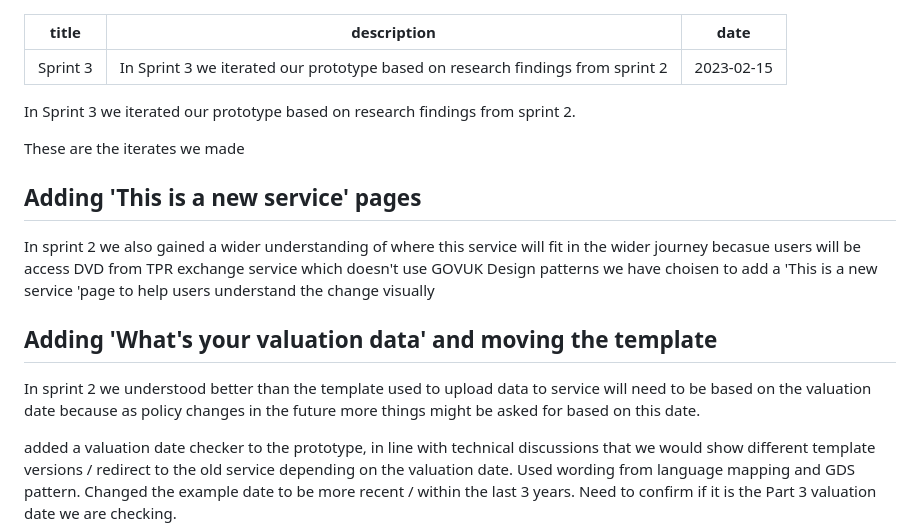
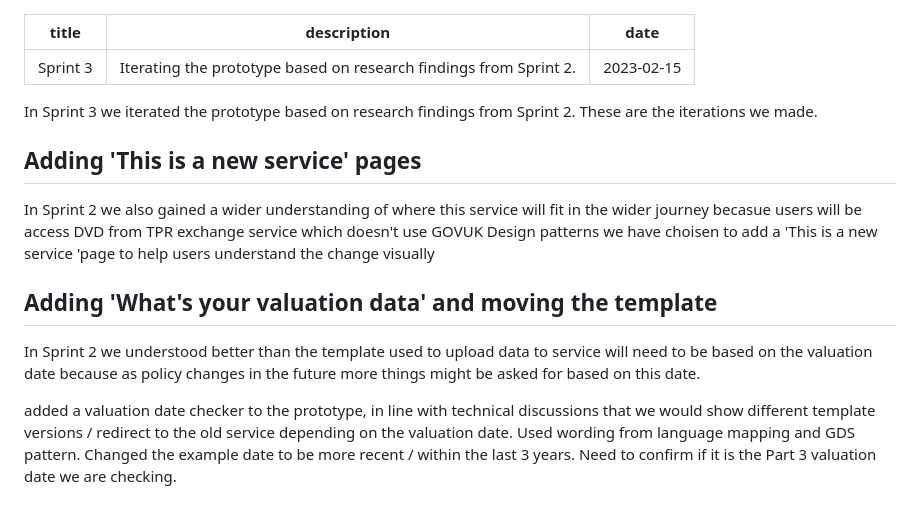
Before and after one commit to thepensionsregulator/dvd-design-history, a Markdown page: app/posts/2023-02-15-sprint-3.md, the part around one of its changes. Rendered like a GitHub page; blank space fills up the shorter version.

```diff
--- a/app/posts/2023-02-15-sprint-3.md
+++ b/app/posts/2023-02-15-sprint-3.md
@@ -1,21 +1,19 @@
 ---
 title: Sprint 3
-description: In Sprint 3 we iterated our prototype based on research findings from sprint 2
+description: Iterating the prototype based on research findings from Sprint 2.
 date: 2023-02-15
 ---
 
-In Sprint 3 we iterated our prototype based on research findings from sprint 2.
-
-These are the iterates we made
+In Sprint 3 we iterated the prototype based on research findings from Sprint 2. These are the iterations we made.
 
 ## Adding 'This is a new service' pages
 
-In sprint 2 we also gained a wider understanding of where this service will fit in the wider journey becasue users will be access DVD from TPR exchange service which doesn't use GOVUK Design patterns we have choisen to add a 'This is a new service 'page to help users understand the change visually
+In Sprint 2 we also gained a wider understanding of where this service will fit in the wider journey becasue users will be access DVD from TPR exchange service which doesn't use GOVUK Design patterns we have choisen to add a 'This is a new service 'page to help users understand the change visually
 
 
 ## Adding 'What's your valuation data' and moving the template
 
-In sprint 2 we understood better than the template used to upload data to service will need to be based on the valuation date because as policy changes in the future more things might be asked for based on this date.
+In Sprint 2 we understood better than the template used to upload data to service will need to be based on the valuation date because as policy changes in the future more things might be asked for based on this date.
 
 added a valuation date checker to the prototype, in line with technical discussions that we would show different template versions / redirect to the old service depending on the valuation date. Used wording from language mapping and GDS pattern. Changed the example date to be more recent / within the last 3 years. Need to confirm if it is the Part 3 valuation date we are checking.
 
```
Also changed, not shown: other parts of app/posts/2023-02-15-sprint-3.md (+1 -1 lines), app/posts/2023-01-24-sprint-1.md (+1 -1 lines).
